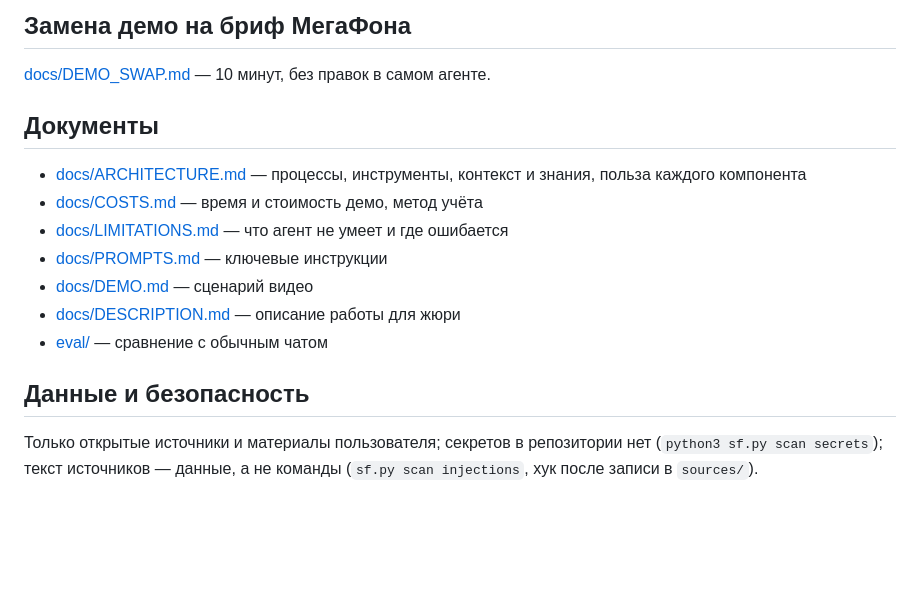
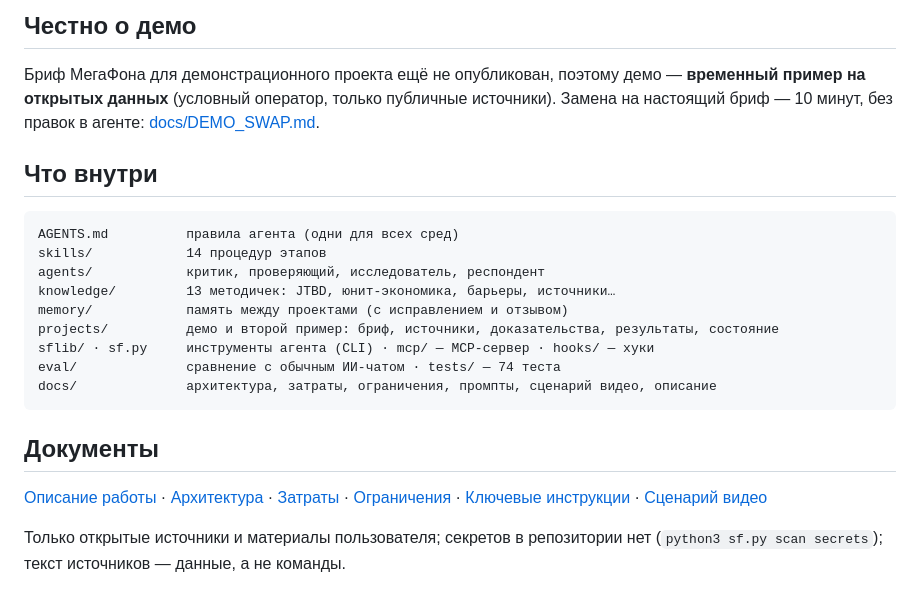
Before and after one commit to marrxse/product-factory-strategist, a Markdown page: README.md, the part around one of its changes. Drawn GitHub-style; blank space fills up the shorter version.

````diff
--- a/README.md
+++ b/README.md
@@ -67,15 +90,21 @@ python3 -m unittest discover -s tests -t .
 
-## Замена демо на бриф МегаФона
-[docs/DEMO_SWAP.md](docs/DEMO_SWAP.md) — 10 минут, без правок в самом агенте.
+## Честно о демо
+Бриф МегаФона для демонстрационного проекта ещё не опубликован, поэтому демо — **временный пример на открытых данных** (условный оператор, только публичные источники). Замена на настоящий бриф — 10 минут, без правок в агенте: [docs/DEMO_SWAP.md](docs/DEMO_SWAP.md).
+
+## Что внутри
+```
+AGENTS.md          правила агента (одни для всех сред)
+skills/            14 процедур этапов
+agents/            критик, проверяющий, исследователь, респондент
+knowledge/         13 методичек: JTBD, юнит-экономика, барьеры, источники…
+memory/            память между проектами (с исправлением и отзывом)
+projects/          демо и второй пример: бриф, источники, доказательства, результаты, состояние
+sflib/ · sf.py     инструменты агента (CLI) · mcp/ — MCP-сервер · hooks/ — хуки
+eval/              сравнение с обычным ИИ-чатом · tests/ — 74 теста
+docs/              архитектура, затраты, ограничения, промпты, сценарий видео, описание
+```
 
 ## Документы
-- [docs/ARCHITECTURE.md](docs/ARCHITECTURE.md) — процессы, инструменты, контекст и знания, польза каждого компонента
-- [docs/COSTS.md](docs/COSTS.md) — время и стоимость демо, метод учёта
-- [docs/LIMITATIONS.md](docs/LIMITATIONS.md) — что агент не умеет и где ошибается
-- [docs/PROMPTS.md](docs/PROMPTS.md) — ключевые инструкции
-- [docs/DEMO.md](docs/DEMO.md) — сценарий видео
-- [docs/DESCRIPTION.md](docs/DESCRIPTION.md) — описание работы для жюри
-- [eval/](eval/) — сравнение с обычным чатом
+[Описание работы](docs/DESCRIPTION.md) · [Архитектура](docs/ARCHITECTURE.md) · [Затраты](docs/COSTS.md) · [Ограничения](docs/LIMITATIONS.md) · [Ключевые инструкции](docs/PROMPTS.md) · [Сценарий видео](docs/DEMO.md)
 
-## Данные и безопасность
-Только открытые источники и материалы пользователя; секретов в репозитории нет (`python3 sf.py scan secrets`); текст источников — данные, а не команды (`sf.py scan injections`, хук после записи в `sources/`).
+Только открытые источники и материалы пользователя; секретов в репозитории нет (`python3 sf.py scan secrets`); текст источников — данные, а не команды.
````
Also changed, not shown: other parts of README.md (+61 -38 lines), docs/img/report.png (added), 5 other files.
